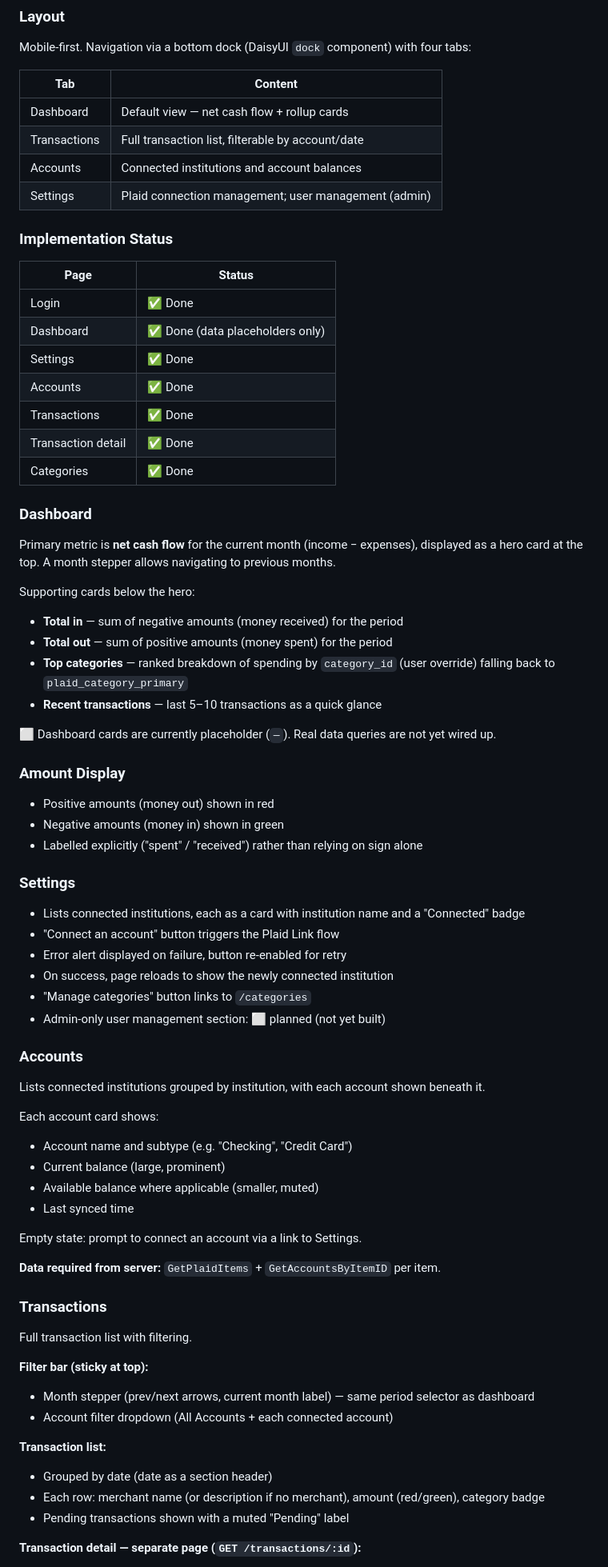
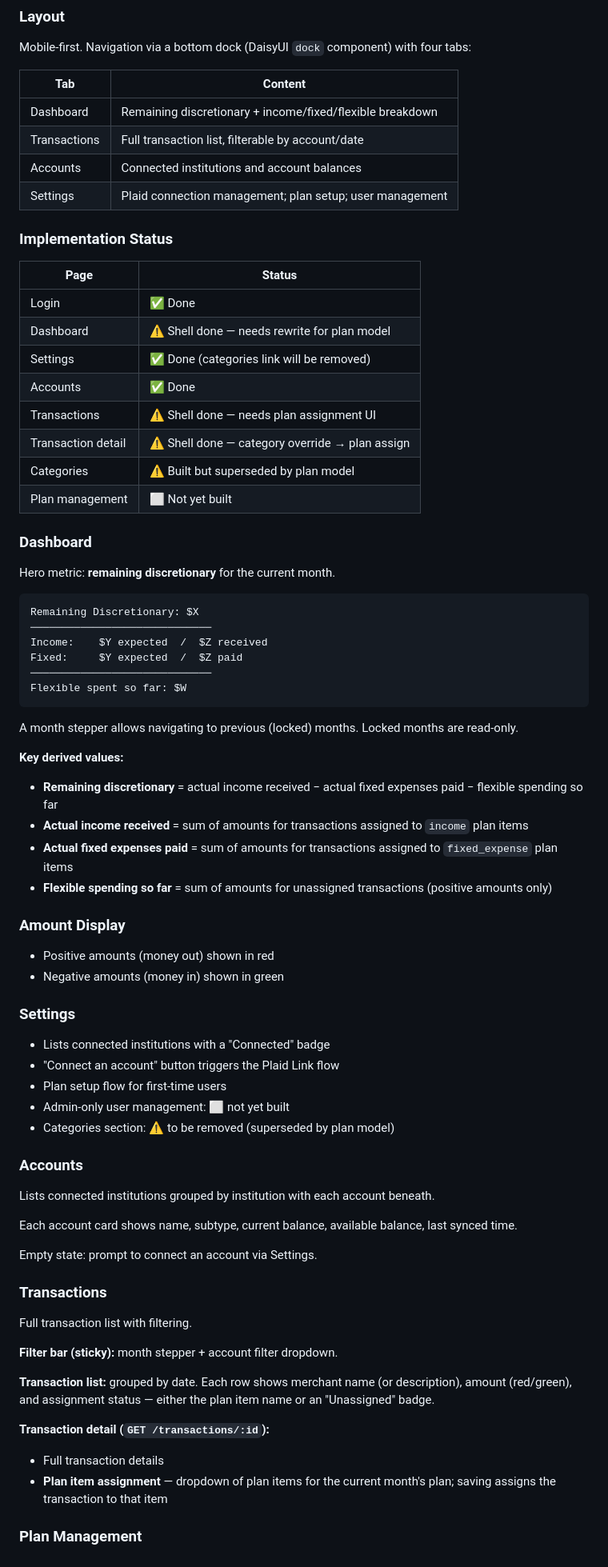
Before and after one commit to stpotter16/coin, a Markdown page: PLAN.md, the part around one of its changes. Shown at 80% size. Drawn GitHub-style.

Commit message:
Pivot to discretionary spending overview

````diff
--- a/PLAN.md
+++ b/PLAN.md
@@ -197,82 +246,81 @@ Polling runs hourly via a goroutine ticker started in `main.go`. Each cycle:
 
 Mobile-first. Navigation via a bottom dock (DaisyUI `dock` component) with four tabs:
 
-| Tab          | Content                                              |
-| ------------ | ---------------------------------------------------- |
-| Dashboard    | Default view — net cash flow + rollup cards          |
-| Transactions | Full transaction list, filterable by account/date    |
-| Accounts     | Connected institutions and account balances          |
-| Settings     | Plaid connection management; user management (admin) |
+| Tab          | Content                                                   |
+| ------------ | --------------------------------------------------------- |
+| Dashboard    | Remaining discretionary + income/fixed/flexible breakdown |
+| Transactions | Full transaction list, filterable by account/date         |
+| Accounts     | Connected institutions and account balances               |
+| Settings     | Plaid connection management; plan setup; user management  |
 
 ### Implementation Status
 
-| Page               | Status                           |
-| ------------------ | -------------------------------- |
-| Login              | ✅ Done                          |
-| Dashboard          | ✅ Done (data placeholders only) |
-| Settings           | ✅ Done                          |
-| Accounts           | ✅ Done                          |
-| Transactions       | ✅ Done                          |
-| Transaction detail | ✅ Done                          |
-| Categories         | ✅ Done                          |
+| Page               | Status                                          |
+| ------------------ | ----------------------------------------------- |
+| Login              | ✅ Done                                         |
+| Dashboard          | ⚠️ Shell done — needs rewrite for plan model    |
+| Settings           | ✅ Done (categories link will be removed)       |
+| Accounts           | ✅ Done                                         |
+| Transactions       | ⚠️ Shell done — needs plan assignment UI        |
+| Transaction detail | ⚠️ Shell done — category override → plan assign |
+| Categories         | ⚠️ Built but superseded by plan model           |
+| Plan management    | ⬜ Not yet built                                |
 
 ### Dashboard
 
-Primary metric is **net cash flow** for the current month (income − expenses), displayed as a hero card at the top. A month stepper allows navigating to previous months.
+Hero metric: **remaining discretionary** for the current month.
 
-Supporting cards below the hero:
+```
+Remaining Discretionary: $X
+─────────────────────────────
+Income:    $Y expected  /  $Z received
+Fixed:     $Y expected  /  $Z paid
+─────────────────────────────
+Flexible spent so far: $W
+```
 
-- **Total in** — sum of negative amounts (money received) for the period
-- **Total out** — sum of positive amounts (money spent) for the period
-- **Top categories** — ranked breakdown of spending by `category_id` (user override) falling back to `plaid_category_primary`
-- **Recent transactions** — last 5–10 transactions as a quick glance
+A month stepper allows navigating to previous (locked) months. Locked months are read-only.
 
-⬜ Dashboard cards are currently placeholder (`—`). Real data queries are not yet wired up.
+**Key derived values:**
+
+- **Remaining discretionary** = actual income received − actual fixed expenses paid − flexible spending so far
+- **Actual income received** = sum of amounts for transactions assigned to `income` plan items
+- **Actual fixed expenses paid** = sum of amounts for transactions assigned to `fixed_expense` plan items
+- **Flexible spending so far** = sum of amounts for unassigned transactions (positive amounts only)
 
 ### Amount Display
 
 - Positive amounts (money out) shown in red
 - Negative amounts (money in) shown in green
-- Labelled explicitly ("spent" / "received") rather than relying on sign alone
 
 ### Settings
 
-- Lists connected institutions, each as a card with institution name and a "Connected" badge
+- Lists connected institutions with a "Connected" badge
 - "Connect an account" button triggers the Plaid Link flow
-- Error alert displayed on failure, button re-enabled for retry
-- On success, page reloads to show the newly connected institution
-- "Manage categories" button links to `/categories`
-- Admin-only user management section: ⬜ planned (not yet built)
+- Plan setup flow for first-time users
+- Admin-only user management: ⬜ not yet built
+- Categories section: ⚠️ to be removed (superseded by plan model)
 
 ### Accounts
 
-Lists connected institutions grouped by institution, with each account shown beneath it.
+Lists connected institutions grouped by institution with each account beneath.
 
-Each account card shows:
+Each account card shows name, subtype, current balance, available balance, last synced time.
 
-- Account name and subtype (e.g. "Checking", "Credit Card")
-- Current balance (large, prominent)
-- Available balance where applicable (smaller, muted)
-- Last synced time
-
-Empty state: prompt to connect an account via a link to Settings.
-
-**Data required from server:** `GetPlaidItems` + `GetAccountsByItemID` per item.
+Empty state: prompt to connect an account via Settings.
 
 ### Transactions
 
 Full transaction list with filtering.
 
-**Filter bar (sticky at top):**
+**Filter bar (sticky):** month stepper + account filter dropdown.
 
-- Month stepper (prev/next arrows, current month label) — same period selector as dashboard
-- Account filter dropdown (All Accounts + each connected account)
+**Transaction list:** grouped by date. Each row shows merchant name (or description), amount (red/green), and assignment status — either the plan item name or an "Unassigned" badge.
 
-**Transaction list:**
+**Transaction detail (`GET /transactions/:id`):**
 
-- Grouped by date (date as a section header)
-- Each row: merchant name (or description if no merchant), amount (red/green), category badge
-- Pending transactions shown with a muted "Pending" label
+- Full transaction details
+- **Plan item assignment** — dropdown of plan items for the current month's plan; saving assigns the transaction to that item
 
-**Transaction detail — separate page (`GET /transactions/:id`):**
+### Plan Management
 
````
Also changed, not shown: other parts of PLAN.md (+99 -58 lines), CLAUDE.md (+10 -4 lines).
